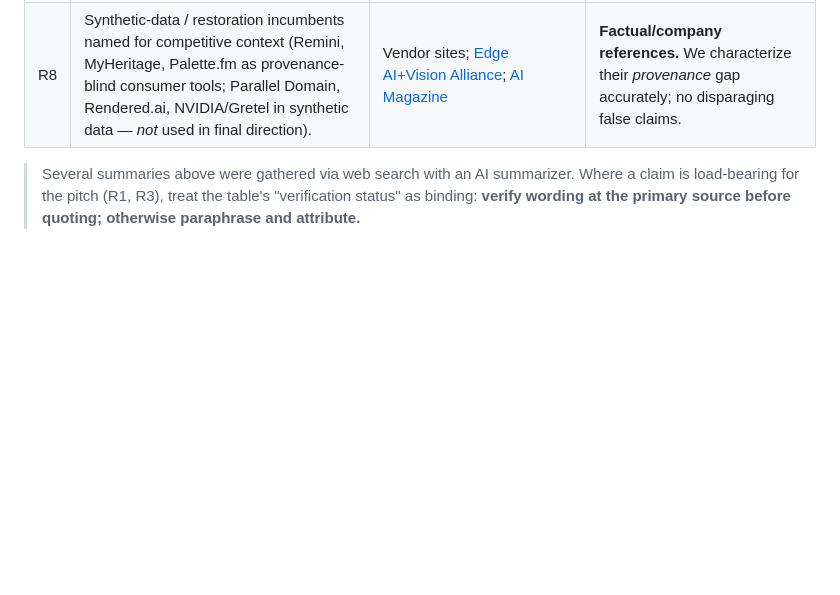
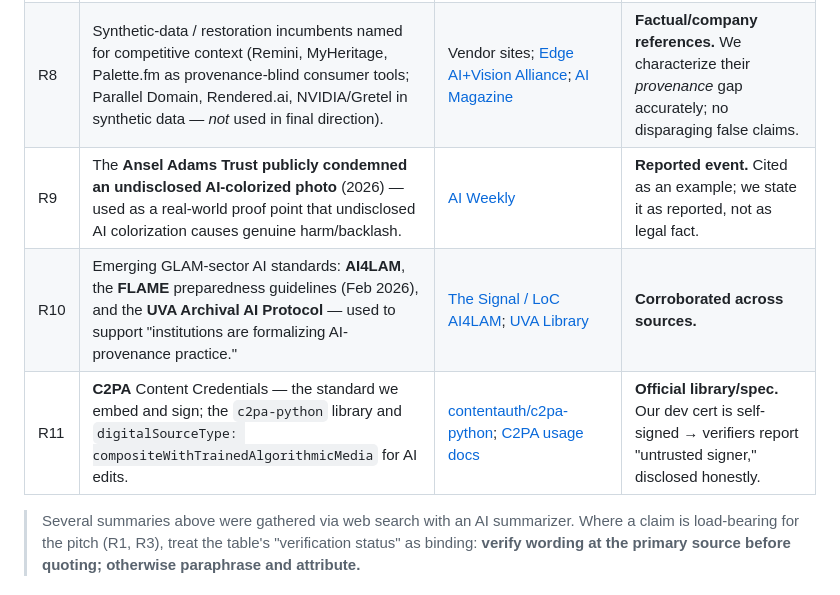
Before and after one commit to usv240/trueprint, a Markdown page: SOURCES.md, the part around the change. GitHub-like rendering; blank space fills up the shorter version.

```diff
--- a/SOURCES.md
+++ b/SOURCES.md
@@ -18,6 +18,9 @@ This file documents every external claim, statistic, standard, and reference Tru
 | R6 | **Backblaze B2 Object Lock** makes stored objects immutable for a retention period; B2 is S3-compatible. Used for "immutable masters." | [Backblaze B2 docs](https://www.backblaze.com/cloud-storage) | **Vendor feature, confirmed.** |
 | R7 | **Genblaze** capabilities: unified multi-provider Pipeline API; fallback chains; parent→child lineage; SHA-256 provenance manifests embedded into media; `verify`/`replay`/`extract`. Basis for our orchestration/provenance claims. | [Genblaze repo](https://github.com/backblaze-labs/genblaze) | **Confirmed from official repo.** Pin exact API + model IDs during Phase 1. |
 | R8 | Synthetic-data / restoration incumbents named for competitive context (Remini, MyHeritage, Palette.fm as provenance-blind consumer tools; Parallel Domain, Rendered.ai, NVIDIA/Gretel in synthetic data — *not* used in final direction). | Vendor sites; [Edge AI+Vision Alliance](https://www.edge-ai-vision.com/2025/07/synthetic-data-for-computer-vision/); [AI Magazine](https://aimagazine.com/news/top-10-synthetic-data-tools) | **Factual/company references.** We characterize their *provenance* gap accurately; no disparaging false claims. |
+| R9 | The **Ansel Adams Trust publicly condemned an undisclosed AI-colorized photo** (2026) — used as a real-world proof point that undisclosed AI colorization causes genuine harm/backlash. | [AI Weekly](https://aiweekly.co/alerts/ansel-adams-trust-blasts-gallery-over-ai-colorized-photo) | **Reported event.** Cited as an example; we state it as reported, not as legal fact. |
+| R10 | Emerging GLAM-sector AI standards: **AI4LAM**, the **FLAME** preparedness guidelines (Feb 2026), and the **UVA Archival AI Protocol** — used to support "institutions are formalizing AI-provenance practice." | [The Signal / LoC AI4LAM](https://blogs.loc.gov/thesignal/2026/06/library-of-congress-and-ai4lam/); [UVA Library](https://library.virginia.edu/news/2026/protecting-what-remains-introducing-uva-archival-ai-protocol) | **Corroborated across sources.** |
+| R11 | **C2PA** Content Credentials — the standard we embed and sign; the `c2pa-python` library and `digitalSourceType: compositeWithTrainedAlgorithmicMedia` for AI edits. | [contentauth/c2pa-python](https://github.com/contentauth/c2pa-python); [C2PA usage docs](https://opensource.contentauthenticity.org/docs/c2pa-python/docs/usage/) | **Official library/spec.** Our dev cert is self-signed → verifiers report "untrusted signer," disclosed honestly. |
 
 > Several summaries above were gathered via web search with an AI summarizer. Where a claim is load-bearing for the pitch (R1, R3), treat the table's "verification status" as binding: **verify wording at the primary source before quoting; otherwise paraphrase and attribute.**
 
```
Also changed, not shown: README.md (+1 -0 lines), docs/SUBMISSION.md (+6 -1 lines).
